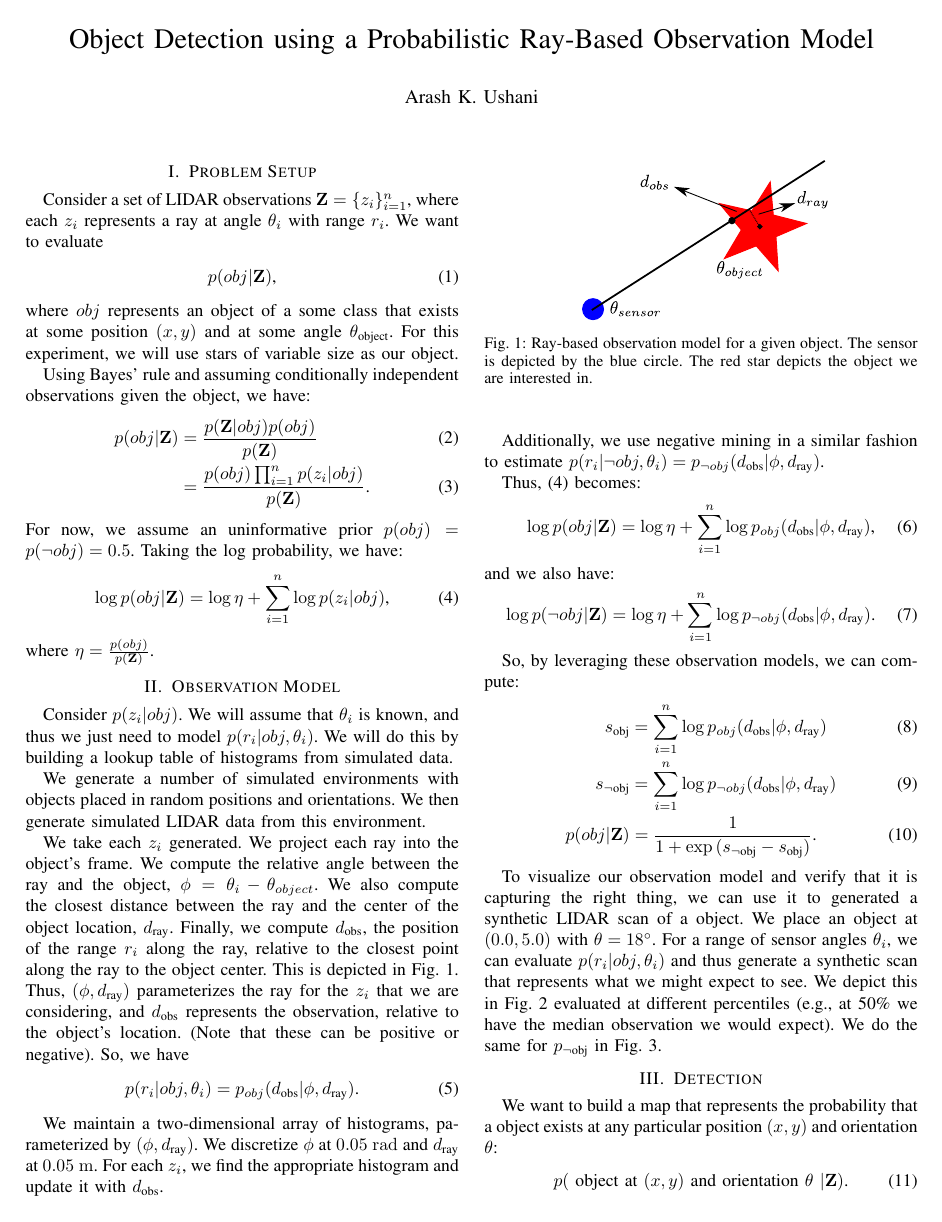
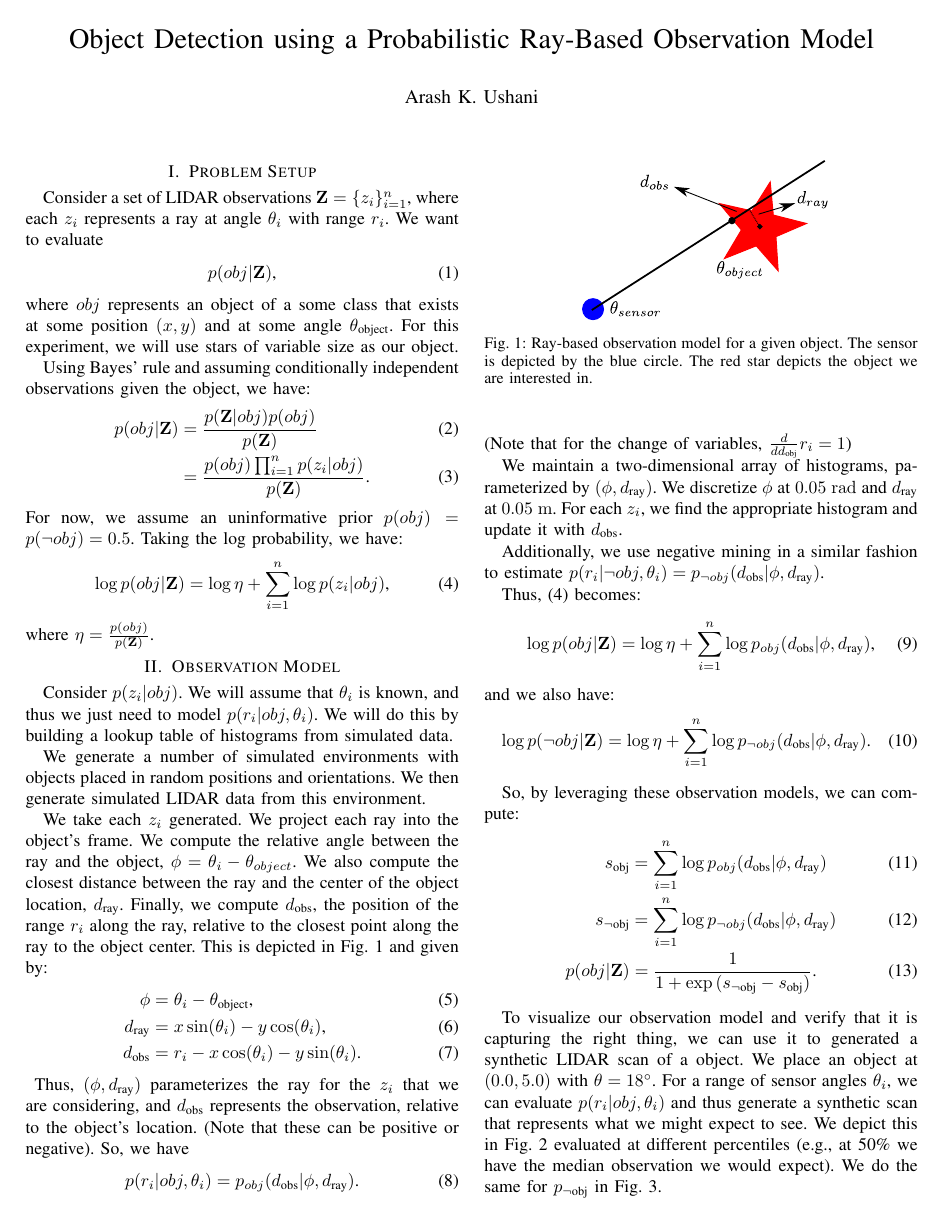
Before and after one commit to aushani/summer, a LaTeX paper (docs/ray_model/main.tex, which reads docs/ray_model/observation_model.tex): page 1 of 3. Compiled offline with pdfLaTeX.

Commit message:
add minor notes to doc

```diff
--- a/docs/ray_model/observation_model.tex
+++ b/docs/ray_model/observation_model.tex
@@ -14,7 +14,13 @@ compute the relative angle between the ray and the object, $\phi = \theta_i -
 center of the object location, $d_{\text{ray}}$. Finally, we compute
 $d_{\text{obs}}$, the position of the range $r_i$ along the ray, relative to the
 closest point along the ray to the object center. This is depicted in
-\figref{fig:obs_model}.
+\figref{fig:obs_model} and given by:
+%
+\begin{align}
+  \phi            &= \theta_i  - \theta_{\text{object}}        \text{,} \\
+  d_{\text{ray}}  &= x \sin(\theta_i) - y \cos(\theta_i)       \text{,} \\
+  d_{\text{obs}}  &= r_i - x \cos(\theta_i) - y \sin(\theta_i) \text{.}
+\end{align}
 %
 \begin{figure}
   \centering
@@ -34,6 +40,8 @@ object's location. (Note that these can be positive or negative). So, we have
     p_{obj}( d_{\text{obs}} | \phi, d_{\text{ray}} )
   \text{.}
 \end{align}
+%
+(Note that for the change of variables, $\frac{d}{d d_{\text{obj}}} r_i = 1$)
 
 We maintain a two-dimensional array of histograms, parameterized by $(\phi,
 d_{\text{ray}})$. We discretize $\phi$ at \unit{0.05}{\rad} and
```
